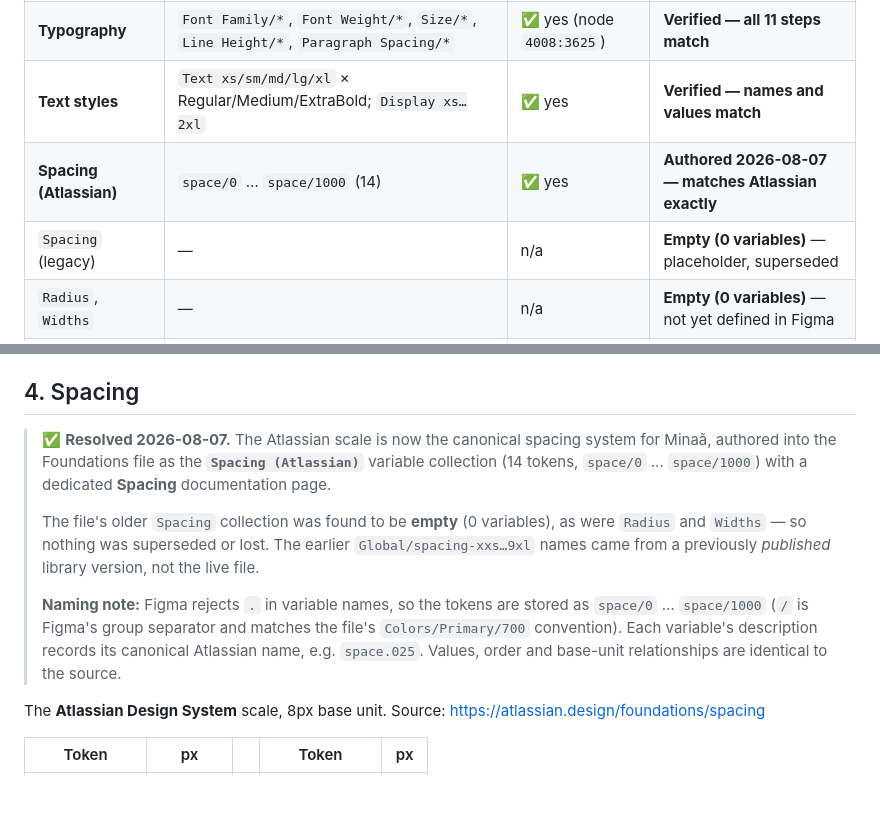
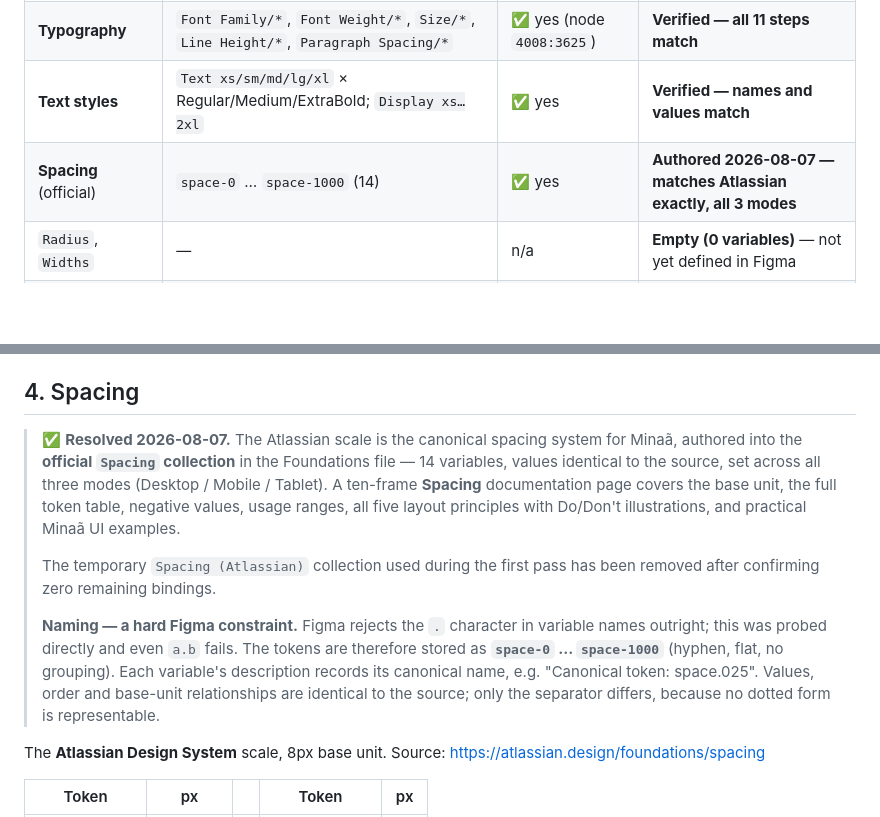
Before and after one commit to Q8Kartal/minaa-payments, a Markdown page: DESIGN.md, 2 parts joined by grey strips. Rendered like a GitHub page; blank space fills up the shorter version.

Commit message:
docs: spacing moved into the official Figma Spacing collection
The 14 Atlassian tokens now live in the file's official Spacing
collection, set across all three modes (Desktop/Mobile/Tablet). The
temporary "Spacing (Atlassian)" collection was deleted after
confirming zero remaining bindings.

Documentation rebuilt from one long frame into ten named frames
following the reference: Overview, base unit and Scale, Space tokens
table, Spacing usage, Layout guidelines + Group by similarity, Group
by proximity, Create order and hierarchy, Introduce visual rhythm,
Use optical adjustment, and In practice. Do/Don't comparisons and all
illustrations are editable native layers built from Minaa colour
variables and text styles.

Verified in-file: 14 variables, names and values exact in all three
modes, no slash-based names, temp collection gone, 534 spacing
properties bound with zero unbound and zero bound to anything outside
the official collection, no zero-size or overflowing text. Primitives
(163), Typography (29), Containers (3), Button Metrics (12) and all
35 text styles untouched.

Records the hard constraint: Figma rejects "." in variable names
entirely — probed directly, even "a.b" fails — so tokens are stored
as space-0 ... space-1000 with the canonical name in each description.

```diff
--- a/DESIGN.md
+++ b/DESIGN.md
@@ -77,8 +77,7 @@ Audited **2026-08-07** against *Minaã – Foundations*
 | **Colors** | Primary, Secondary, Neutral, Green, Yellow, Orange, Base, Alpha (11 steps each) | ✅ yes | **Verified — 100% match** |
 | **Typography** | `Font Family/*`, `Font Weight/*`, `Size/*`, `Line Height/*`, `Paragraph Spacing/*` | ✅ yes (node `4008:3625`) | **Verified — all 11 steps match** |
 | **Text styles** | `Text xs/sm/md/lg/xl` × Regular/Medium/ExtraBold; `Display xs…2xl` | ✅ yes | **Verified — names and values match** |
-| **Spacing (Atlassian)** | `space/0` … `space/1000` (14) | ✅ yes | **Authored 2026-08-07 — matches Atlassian exactly** |
-| `Spacing` (legacy) | — | n/a | **Empty (0 variables)** — placeholder, superseded |
+| **Spacing** (official) | `space-0` … `space-1000` (14) | ✅ yes | **Authored 2026-08-07 — matches Atlassian exactly, all 3 modes** |
 | `Radius`, `Widths` | — | n/a | **Empty (0 variables)** — not yet defined in Figma |
 | **Containers** | `container-max-width-desktop`, `container-padding-*` | ❌ no | Unverified — not bound on any node |
 | **Minaã Button / Metrics** | `Button space/*`, `Button radius/Full`, `Button font size/*` | ❌ no | Unverified — not bound on any node |
@@ -287,21 +286,24 @@ are kept so the Cairo fallback still gets real weights.
 
 ## 4. Spacing
 
-> ✅ **Resolved 2026-08-07.** The Atlassian scale is now the canonical spacing
-> system for Minaã, authored into the Foundations file as the
-> **`Spacing (Atlassian)`** variable collection (14 tokens, `space/0` …
-> `space/1000`) with a dedicated **Spacing** documentation page.
+> ✅ **Resolved 2026-08-07.** The Atlassian scale is the canonical spacing system
+> for Minaã, authored into the **official `Spacing` collection** in the
+> Foundations file — 14 variables, values identical to the source, set across
+> all three modes (Desktop / Mobile / Tablet). A ten-frame **Spacing**
+> documentation page covers the base unit, the full token table, negative
+> values, usage ranges, all five layout principles with Do/Don't illustrations,
+> and practical Minaã UI examples.
 >
-> The file's older `Spacing` collection was found to be **empty** (0 variables),
-> as were `Radius` and `Widths` — so nothing was superseded or lost. The
-> earlier `Global/spacing-xxs…9xl` names came from a previously *published*
-> library version, not the live file.
+> The temporary `Spacing (Atlassian)` collection used during the first pass has
+> been removed after confirming zero remaining bindings.
 >
-> **Naming note:** Figma rejects `.` in variable names, so the tokens are stored
-> as `space/0` … `space/1000` (`/` is Figma's group separator and matches the
-> file's `Colors/Primary/700` convention). Each variable's description records
-> its canonical Atlassian name, e.g. `space.025`. Values, order and base-unit
-> relationships are identical to the source.
+> **Naming — a hard Figma constraint.** Figma rejects the `.` character in
+> variable names outright; this was probed directly and even `a.b` fails. The
+> tokens are therefore stored as **`space-0` … `space-1000`** (hyphen, flat, no
+> grouping). Each variable's description records its canonical name, e.g.
+> "Canonical token: space.025". Values, order and base-unit relationships are
+> identical to the source; only the separator differs, because no dotted form
+> is representable.
 
 The **Atlassian Design System** scale, 8px base unit.
 Source: https://atlassian.design/foundations/spacing
```
